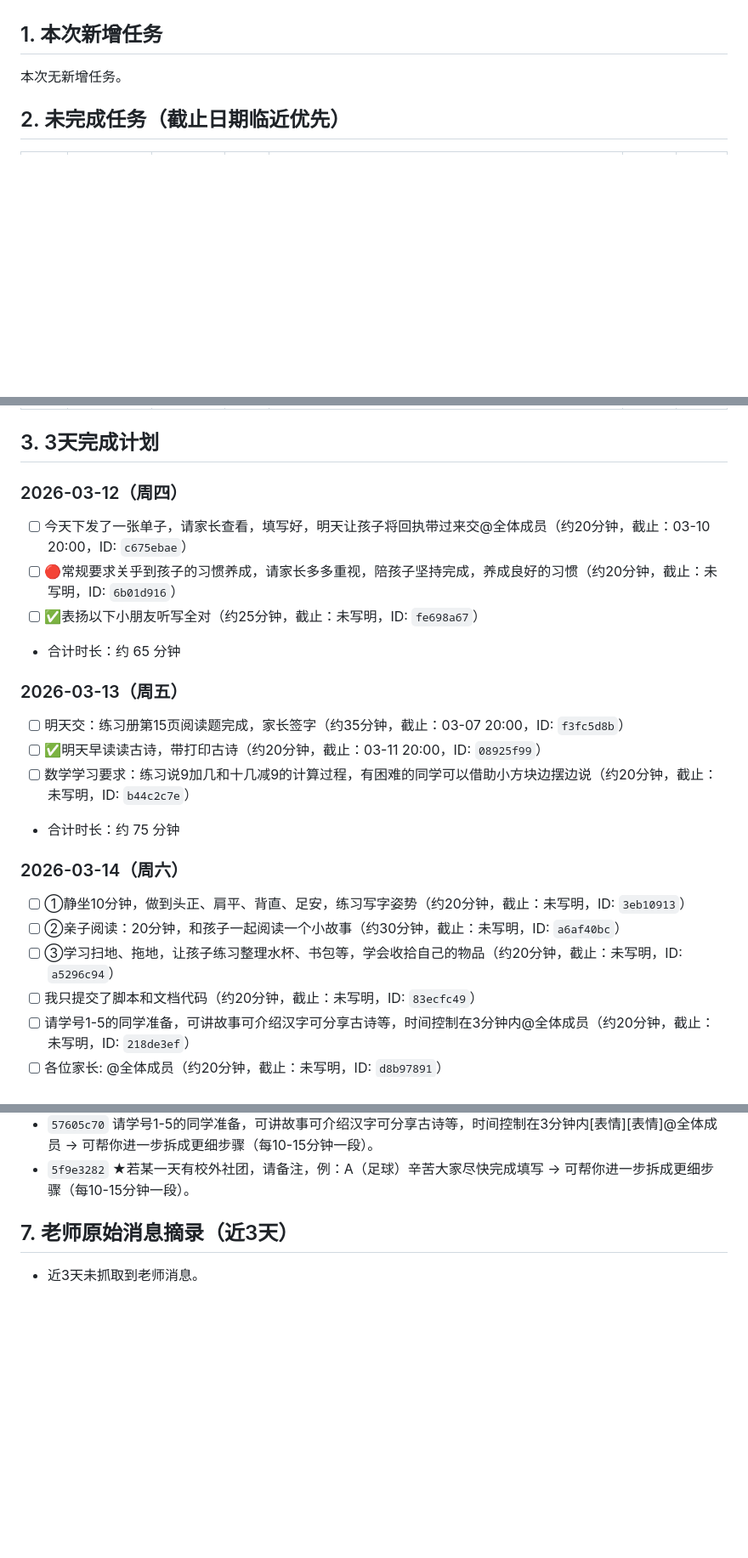
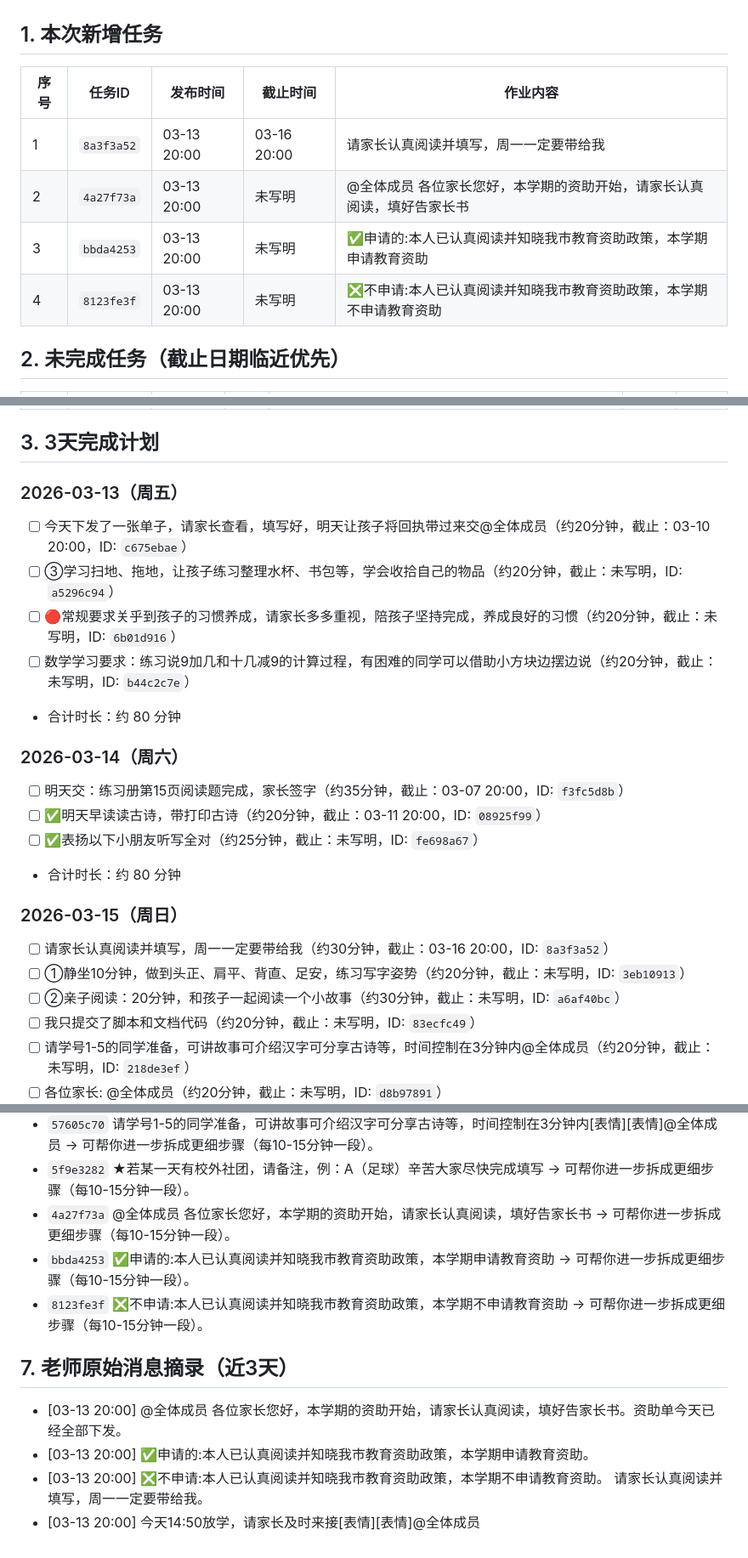
Before and after one commit to haishuiaa1234/tangguo, a Markdown page: homework_report.md, 3 parts joined by grey strips. Shown at 85% size. Drawn GitHub-style; blank space fills up the shorter version.

Commit message:
chore: auto publish homework report (2026-03-13 09:01:27)

```diff
--- a/homework_report.md
+++ b/homework_report.md
@@ -9,7 +9,12 @@
 - 已完成保留：1 条
 
 ## 1. 本次新增任务
-本次无新增任务。
+| 序号 | 任务ID | 发布时间 | 截止时间 | 作业内容 |
+|---|---|---|---|---|
+| 1 | `8a3f3a52` | 03-13 20:00 | 03-16 20:00 | 请家长认真阅读并填写，周一一定要带给我 |
+| 2 | `4a27f73a` | 03-13 20:00 | 未写明 | @全体成员 各位家长您好，本学期的资助开始，请家长认真阅读，填好告家长书 |
+| 3 | `bbda4253` | 03-13 20:00 | 未写明 | ✅申请的:本人已认真阅读并知晓我市教育资助政策，本学期申请教育资助 |
+| 4 | `8123fe3f` | 03-13 20:00 | 未写明 | ❎不申请:本人已认真阅读并知晓我市教育资助政策，本学期不申请教育资助 |
 
 ## 2. 未完成任务（截止日期临近优先）
 | 优先级 | 任务ID | 截止时间 | 紧急度 | 作业内容 | 页码/提示 | 预计时长 |
@@ -44,19 +53,20 @@
 
 ## 3. 3天完成计划
-### 2026-03-12（周四）
+### 2026-03-13（周五）
 - [ ] 今天下发了一张单子，请家长查看，填写好，明天让孩子将回执带过来交@全体成员（约20分钟，截止：03-10 20:00，ID: `c675ebae`）
+- [ ] ③学习扫地、拖地，让孩子练习整理水杯、书包等，学会收拾自己的物品（约20分钟，截止：未写明，ID: `a5296c94`）
 - [ ] 🔴常规要求关乎到孩子的习惯养成，请家长多多重视，陪孩子坚持完成，养成良好的习惯（约20分钟，截止：未写明，ID: `6b01d916`）
-- [ ] ✅表扬以下小朋友听写全对（约25分钟，截止：未写明，ID: `fe698a67`）
-- 合计时长：约 65 分钟
-### 2026-03-13（周五）
+- [ ] 数学学习要求：练习说9加几和十几减9的计算过程，有困难的同学可以借助小方块边摆边说（约20分钟，截止：未写明，ID: `b44c2c7e`）
+- 合计时长：约 80 分钟
+### 2026-03-14（周六）
 - [ ] 明天交：练习册第15页阅读题完成，家长签字（约35分钟，截止：03-07 20:00，ID: `f3fc5d8b`）
 - [ ] ✅明天早读读古诗，带打印古诗（约20分钟，截止：03-11 20:00，ID: `08925f99`）
-- [ ] 数学学习要求：练习说9加几和十几减9的计算过程，有困难的同学可以借助小方块边摆边说（约20分钟，截止：未写明，ID: `b44c2c7e`）
-- 合计时长：约 75 分钟
-### 2026-03-14（周六）
+- [ ] ✅表扬以下小朋友听写全对（约25分钟，截止：未写明，ID: `fe698a67`）
+- 合计时长：约 80 分钟
+### 2026-03-15（周日）
+- [ ] 请家长认真阅读并填写，周一一定要带给我（约30分钟，截止：03-16 20:00，ID: `8a3f3a52`）
 - [ ] ①静坐10分钟，做到头正、肩平、背直、足安，练习写字姿势（约20分钟，截止：未写明，ID: `3eb10913`）
 - [ ] ②亲子阅读：20分钟，和孩子一起阅读一个小故事（约30分钟，截止：未写明，ID: `a6af40bc`）
-- [ ] ③学习扫地、拖地，让孩子练习整理水杯、书包等，学会收拾自己的物品（约20分钟，截止：未写明，ID: `a5296c94`）
 - [ ] 我只提交了脚本和文档代码（约20分钟，截止：未写明，ID: `83ecfc49`）
 - [ ] 请学号1-5的同学准备，可讲故事可介绍汉字可分享古诗等，时间控制在3分钟内@全体成员（约20分钟，截止：未写明，ID: `218de3ef`）
 - [ ] 各位家长: @全体成员（约20分钟，截止：未写明，ID: `d8b97891`）
@@ -124,6 +138,12 @@
 - `8a865de0` 监控逻辑升级（新增任务汇总、已完成保留、未完成按截止临近优先） -> 可帮你进一步拆成更细步骤（每10-15分钟一段）。
 - `57605c70` 请学号1-5的同学准备，可讲故事可介绍汉字可分享古诗等，时间控制在3分钟内[表情][表情]@全体成员 -> 可帮你进一步拆成更细步骤（每10-15分钟一段）。
 - `5f9e3282` ★若某一天有校外社团，请备注，例：A（足球）辛苦大家尽快完成填写 -> 可帮你进一步拆成更细步骤（每10-15分钟一段）。
+- `4a27f73a` @全体成员 各位家长您好，本学期的资助开始，请家长认真阅读，填好告家长书 -> 可帮你进一步拆成更细步骤（每10-15分钟一段）。
+- `bbda4253` ✅申请的:本人已认真阅读并知晓我市教育资助政策，本学期申请教育资助 -> 可帮你进一步拆成更细步骤（每10-15分钟一段）。
+- `8123fe3f` ❎不申请:本人已认真阅读并知晓我市教育资助政策，本学期不申请教育资助 -> 可帮你进一步拆成更细步骤（每10-15分钟一段）。
 
 ## 7. 老师原始消息摘录（近3天）
-- 近3天未抓取到老师消息。
+- [03-13 20:00] @全体成员 各位家长您好，本学期的资助开始，请家长认真阅读，填好告家长书。资助单今天已经全部下发。
+- [03-13 20:00] ✅申请的:本人已认真阅读并知晓我市教育资助政策，本学期申请教育资助。
+- [03-13 20:00] ❎不申请:本人已认真阅读并知晓我市教育资助政策，本学期不申请教育资助。 请家长认真阅读并填写，周一一定要带给我。
+- [03-13 20:00] 今天14:50放学，请家长及时来接[表情][表情]@全体成员
```
Also changed, not shown: other parts of homework_report.md (+39 -31 lines).
